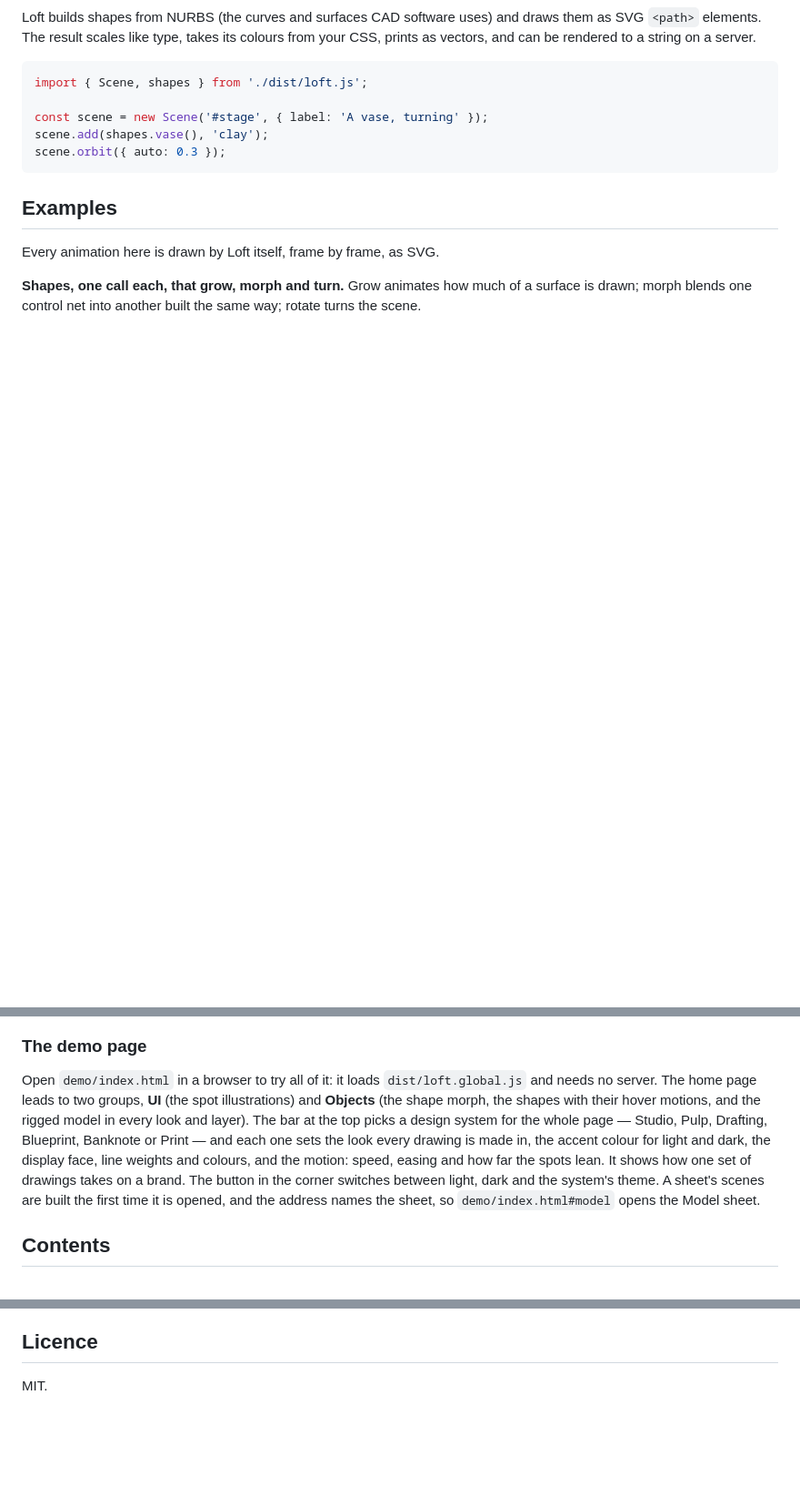
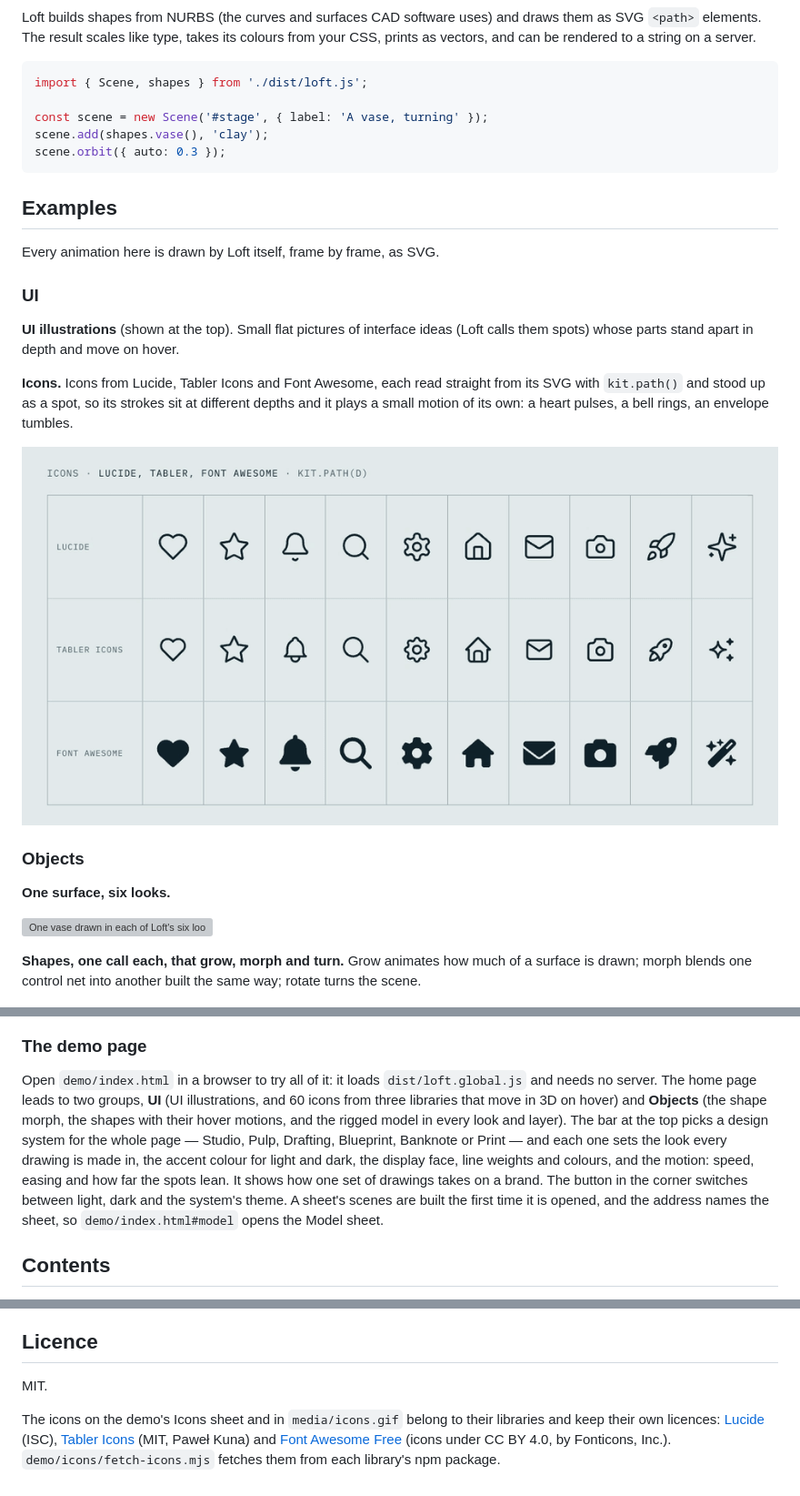
Before and after one commit to uxmatthew/Loft-3D-SVG, a Markdown page: README.md, 3 parts joined by grey strips. Shown at 91% size. GitHub-like rendering; pictures changed too: media/icons.gif (added); blank space fills up the shorter version; grey boxes are pictures that could not be loaded.

```diff
--- a/README.md
+++ b/README.md
@@ -20,6 +20,20 @@ scene.orbit({ auto: 0.3 });
 
 Every animation here is drawn by Loft itself, frame by frame, as SVG.
 
+### UI
+
+**UI illustrations** (shown at the top). Small flat pictures of interface ideas (Loft calls them spots) whose parts stand apart in depth and move on hover.
+
+**Icons.** Icons from Lucide, Tabler Icons and Font Awesome, each read straight from its SVG with `kit.path()` and stood up as a spot, so its strokes sit at different depths and it plays a small motion of its own: a heart pulses, a bell rings, an envelope tumbles.
+
+![Ten icons from each of Lucide, Tabler Icons and Font Awesome, each playing a small 3D hover motion in a wave](media/icons.gif)
+
+### Objects
+
+**One surface, six looks.**
+
+![One vase drawn in each of Loft's six looks: clay, toon, ink, wire, engrave and halftone](media/looks.gif)
+
 **Shapes, one call each, that grow, morph and turn.** Grow animates how much of a surface is drawn; morph blends one control net into another built the same way; rotate turns the scene.
 
 ![Eight shapes growing into place: vase, torus, capsule, knot, shell, waves, ribbon and hull](media/grow.gif)
@@ -39,6 +49,6 @@ Every animation here is drawn by Loft itself, frame by frame, as SVG.
 ### The demo page
 
-Open `demo/index.html` in a browser to try all of it: it loads `dist/loft.global.js` and needs no server. The home page leads to two groups, **UI** (the spot illustrations) and **Objects** (the shape morph, the shapes with their hover motions, and the rigged model in every look and layer). The bar at the top picks a design system for the whole page — Studio, Pulp, Drafting, Blueprint, Banknote or Print — and each one sets the look every drawing is made in, the accent colour for light and dark, the display face, line weights and colours, and the motion: speed, easing and how far the spots lean. It shows how one set of drawings takes on a brand. The button in the corner switches between light, dark and the system's theme. A sheet's scenes are built the first time it is opened, and the address names the sheet, so `demo/index.html#model` opens the Model sheet.
+Open `demo/index.html` in a browser to try all of it: it loads `dist/loft.global.js` and needs no server. The home page leads to two groups, **UI** (UI illustrations, and 60 icons from three libraries that move in 3D on hover) and **Objects** (the shape morph, the shapes with their hover motions, and the rigged model in every look and layer). The bar at the top picks a design system for the whole page — Studio, Pulp, Drafting, Blueprint, Banknote or Print — and each one sets the look every drawing is made in, the accent colour for light and dark, the display face, line weights and colours, and the motion: speed, easing and how far the spots lean. It shows how one set of drawings takes on a brand. The button in the corner switches between light, dark and the system's theme. A sheet's scenes are built the first time it is opened, and the address names the sheet, so `demo/index.html#model` opens the Model sheet.
 
 ## Contents
 
@@ -488,3 +498,5 @@ src/
 ## Licence
 
 MIT.
+
+The icons on the demo's Icons sheet and in `media/icons.gif` belong to their libraries and keep their own licences: [Lucide](https://lucide.dev) (ISC), [Tabler Icons](https://tabler.io/icons) (MIT, Paweł Kuna) and [Font Awesome Free](https://fontawesome.com) (icons under CC BY 4.0, by Fonticons, Inc.). `demo/icons/fetch-icons.mjs` fetches them from each library's npm package.
```
Also changed, not shown: other parts of README.md (+1 -5 lines), 9 other files.
